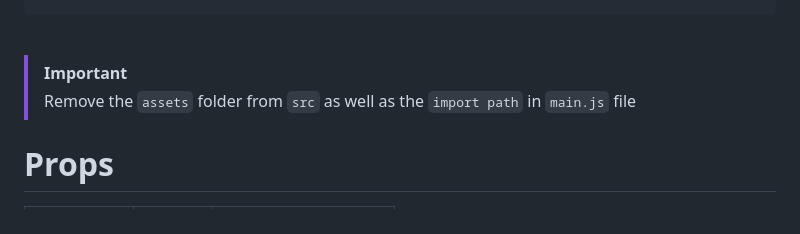
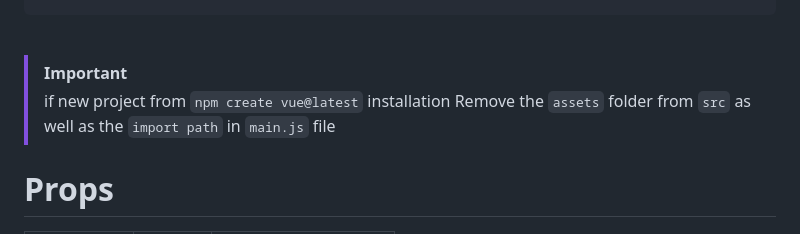
Before and after one commit to Shuashuaa/create-v-kit-spa, a Markdown page: README.md, the part around the change. GitHub-like rendering.

```diff
--- a/README.md
+++ b/README.md
@@ -92,7 +92,7 @@ import { LoginKit } from "@shuashuaa/v-kit";
 <br>
 
 > [!IMPORTANT]
-> Remove the `assets` folder from `src` as well as the `import path` in `main.js` file
+> if new project from `npm create vue@latest` installation Remove the `assets` folder from `src` as well as the `import path` in `main.js` file
 
 # Props
 
```
